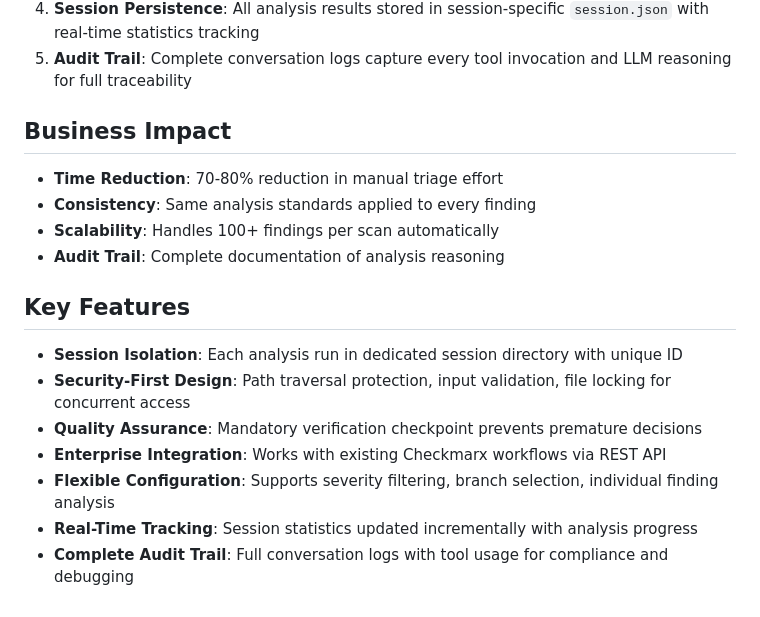
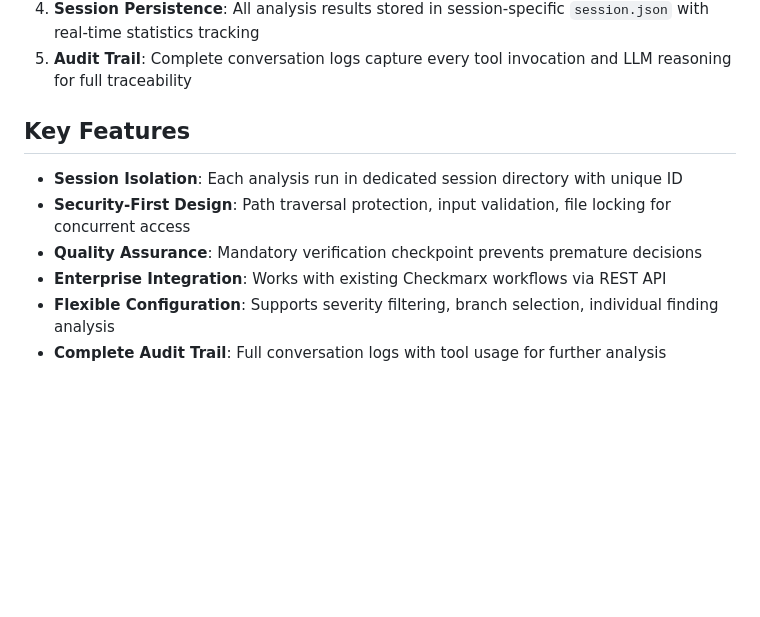
Before and after one commit to random-456/sast-triage-agent, a Markdown page: SAST_Triage_Agent_Diagram.md, the part around the change. Rendered like a GitHub page; blank space fills up the shorter version.

Commit message:
agent diagram update

```diff
--- a/SAST_Triage_Agent_Diagram.md
+++ b/SAST_Triage_Agent_Diagram.md
@@ -104,12 +104,6 @@ graph TB
 4. **Session Persistence**: All analysis results stored in session-specific `session.json` with real-time statistics tracking
 5. **Audit Trail**: Complete conversation logs capture every tool invocation and LLM reasoning for full traceability
 
-## Business Impact
-
-- **Time Reduction**: 70-80% reduction in manual triage effort
-- **Consistency**: Same analysis standards applied to every finding
-- **Scalability**: Handles 100+ findings per scan automatically
-- **Audit Trail**: Complete documentation of analysis reasoning
 
 ## Key Features
 
@@ -118,5 +112,4 @@ graph TB
 - **Quality Assurance**: Mandatory verification checkpoint prevents premature decisions
 - **Enterprise Integration**: Works with existing Checkmarx workflows via REST API
 - **Flexible Configuration**: Supports severity filtering, branch selection, individual finding analysis
-- **Real-Time Tracking**: Session statistics updated incrementally with analysis progress
-- **Complete Audit Trail**: Full conversation logs with tool usage for compliance and debugging
+- **Complete Audit Trail**: Full conversation logs with tool usage for further analysis
```
Also changed, not shown: README.md (+1 -1 lines).
